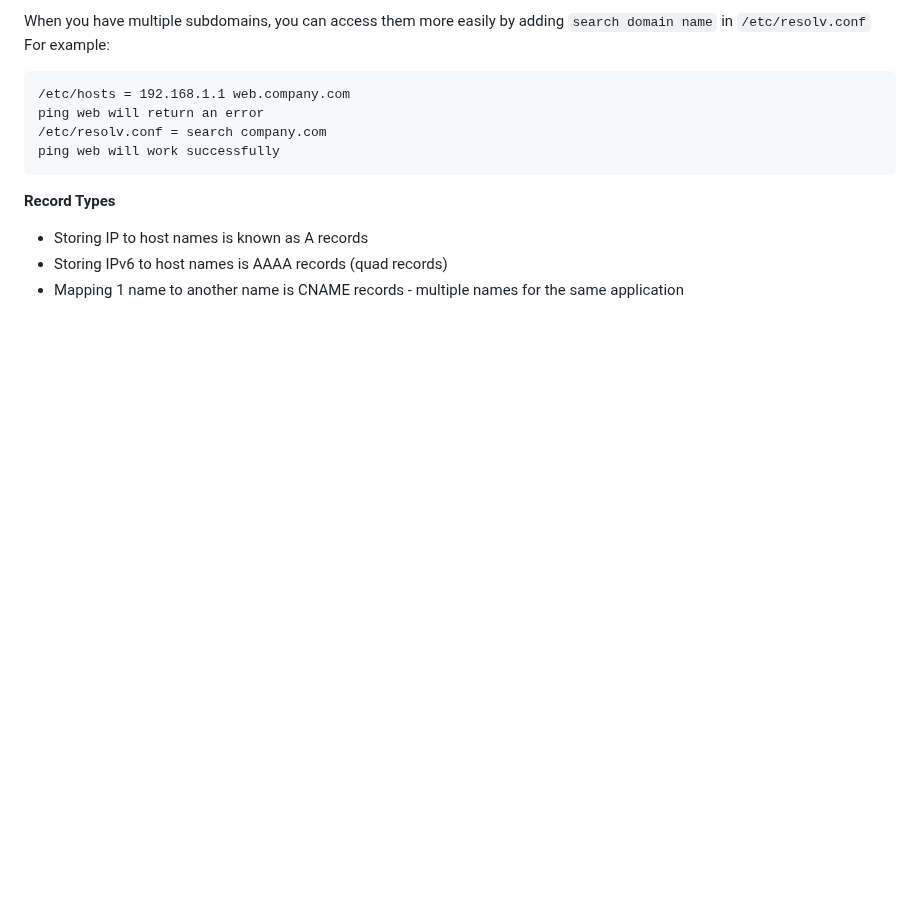
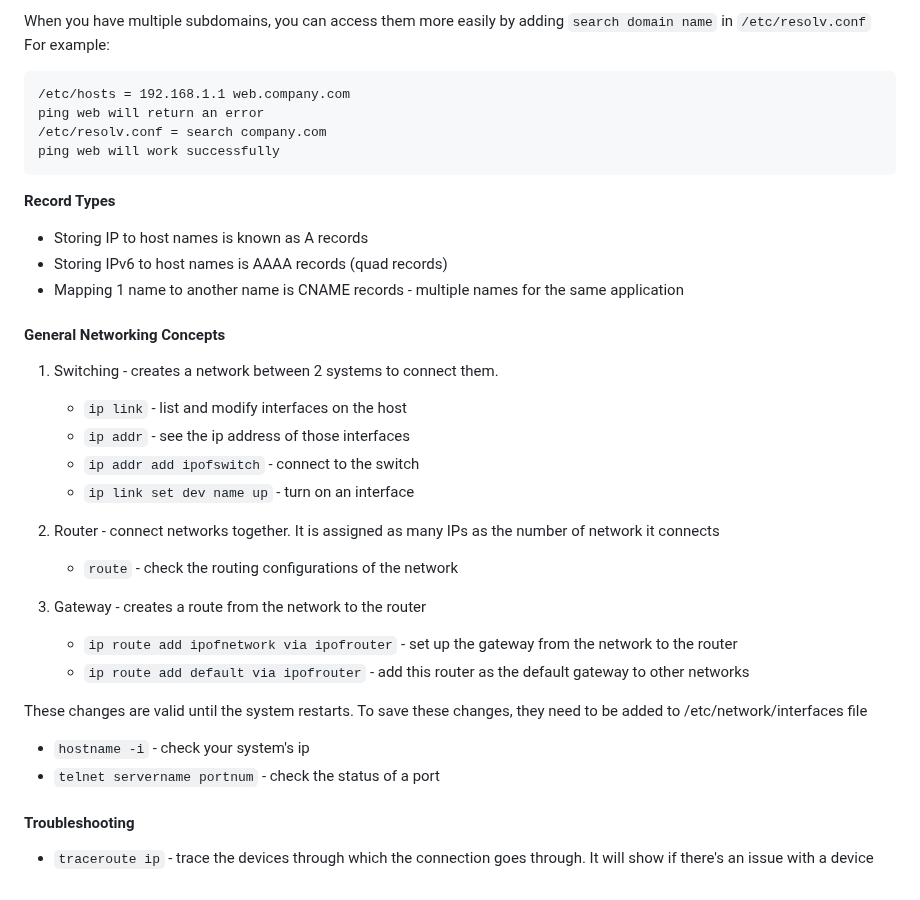
Before and after one commit to 100yann/Bash-Git-Commands, a Markdown page: linux.md, the part around the change. GitHub-like rendering; blank space fills up the shorter version.

Commit message:
Network Concepts and troubleshooting

```diff
--- a/linux.md
+++ b/linux.md
@@ -287,3 +287,25 @@ ping web will work successfully
 - Storing IP to host names is known as A records
 - Storing IPv6 to host names is AAAA records (quad records)
 - Mapping 1 name to another name is CNAME records - multiple names for the same application
+
+#### General Networking Concepts
+
+1. Switching - creates a network between 2 systems to connect them.
+   - `ip link` - list and modify interfaces on the host
+   - `ip addr` - see the ip address of those interfaces
+   - `ip addr add ipofswitch` - connect to the switch
+   - `ip link set dev name up` - turn on an interface
+
+2. Router - connect networks together. It is assigned as many IPs as the number of network it connects
+   - `route` - check the routing configurations of the network
+
+3. Gateway - creates a route from the network to the router
+   - `ip route add ipofnetwork via ipofrouter` - set up the gateway from the network to the router
+   - `ip route add default via ipofrouter` - add this router as the default gateway to other networks
+
+These changes are valid until the system restarts. To save these changes, they need to be added to /etc/network/interfaces file
+- `hostname -i` - check your system's ip
+- `telnet servername portnum` - check the status of a port
+
+#### Troubleshooting
+- `traceroute ip` - trace the devices through which the connection goes through. It will show if there's an issue with a device
```
